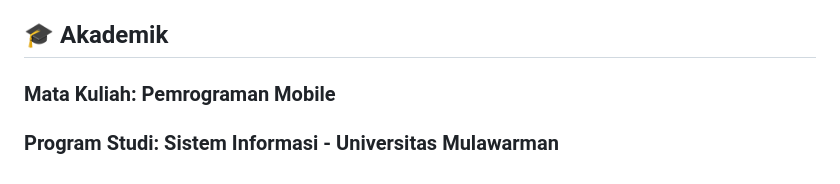
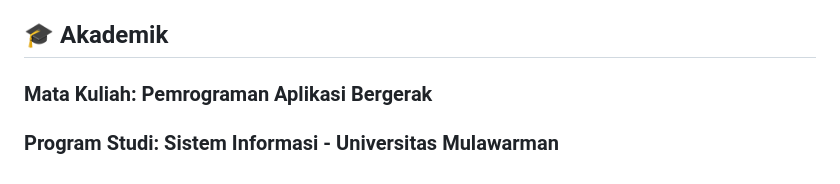
Before and after one commit to angiee24/pab_tugas_pertemuan4, a Markdown page: README.md, the part around the change. Rendered like a GitHub page.

Commit message:
Update course name from 'Pemrograman Mobile' to 'Pemrograman Aplikasi Bergerak'

```diff
--- a/README.md
+++ b/README.md
@@ -101,5 +101,5 @@ Dropdown kategori memungkinkan pengguna memfilter produk berdasarkan kategori (A
 Tersedia halaman/dialog checkout yang menampilkan ringkasan total harga dan jumlah item sebelum konfirmasi pesanan. Setelah konfirmasi, cart akan dikosongkan dan muncul notifikasi “Order placed!”.
 
 ## 🎓 Akademik
-### Mata Kuliah: Pemrograman Mobile
+### Mata Kuliah: Pemrograman Aplikasi Bergerak
 ### Program Studi: Sistem Informasi - Universitas Mulawarman
```
